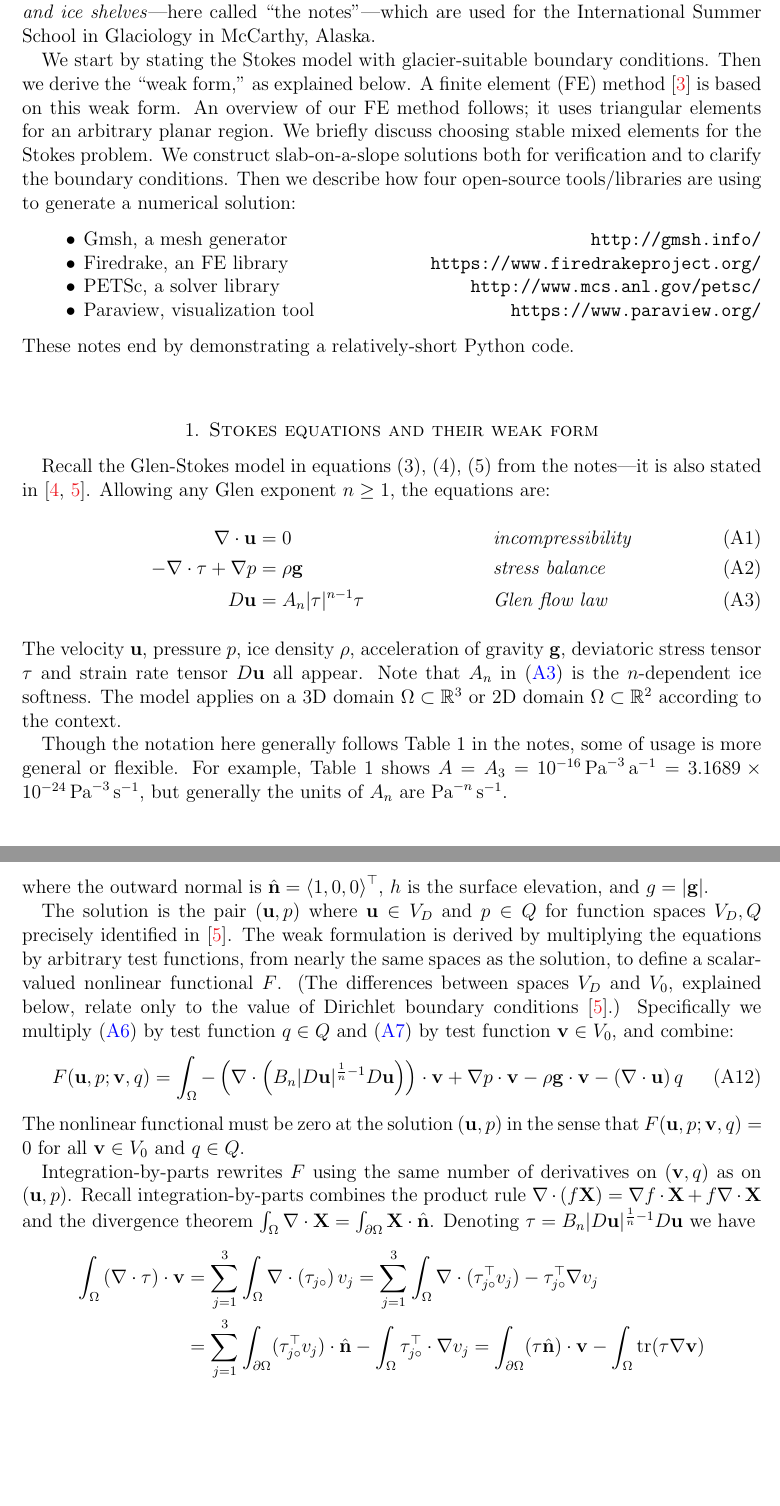
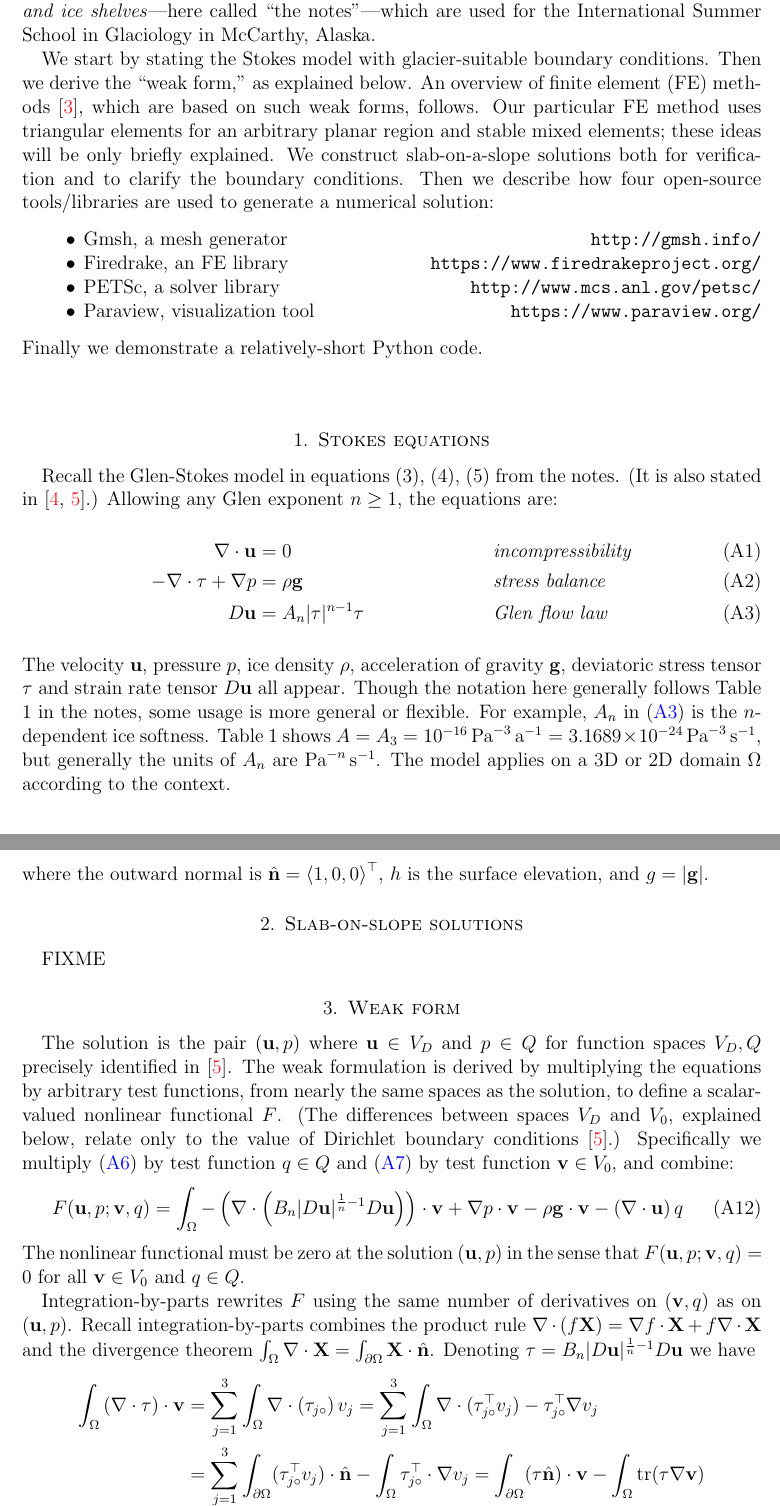
Before and after one commit to bueler/mccarthy, a LaTeX paper (stokes/doc/stokes.tex): two parts of pages 1 and 3 of 5, joined at a grey line, cut so that both start at the same text, the shorter picture padded with empty space. Compiled offline with pdfLaTeX.

Commit message:
edits first page, and add planned section headings

```diff
--- a/stokes/doc/stokes.tex
+++ b/stokes/doc/stokes.tex
@@ -60,26 +60,25 @@ urlcolor=black     % only if colorlinks=true
 
 This document is an appendix to my notes \emph{Numerical modelling of glaciers, ice sheets, and ice shelves}---here called ``the notes''---which are used for the International Summer School in Glaciology in McCarthy, Alaska.
 
-We start by stating the Stokes model with glacier-suitable boundary conditions.  Then we derive the ``weak form,'' as explained below.  A finite element (FE) method \cite{Elmanetal2014} is based on this weak form.  An overview of our FE method follows; it uses triangular elements for an arbitrary planar region.  We briefly discuss choosing stable mixed elements for the Stokes problem.  We construct slab-on-a-slope solutions both for verification and to clarify the boundary conditions.  Then we describe how four open-source tools/libraries are using to generate a numerical solution:
+We start by stating the Stokes model with glacier-suitable boundary conditions.  Then we derive the ``weak form,'' as explained below.  An overview of finite element (FE) methods \cite{Elmanetal2014}, which are based on such weak forms, follows.  Our particular FE method uses triangular elements for an arbitrary planar region and stable mixed elements; these ideas will be only briefly explained.  We construct slab-on-a-slope solutions both for verification and to clarify the boundary conditions.  Then we describe how four open-source tools/libraries are used to generate a numerical solution:
 \begin{itemize}
 \item Gmsh, a mesh generator \hfill \url{http://gmsh.info/}
 \item Firedrake, an FE library \hfill \url{https://www.firedrakeproject.org/}
 \item PETSc, a solver library \hfill \url{http://www.mcs.anl.gov/petsc/}
 \item Paraview, visualization tool \hfill \url{https://www.paraview.org/}
 \end{itemize}
-These notes end by demonstrating a relatively-short Python code.
+Finally we demonstrate a relatively-short Python code.
 
-\section{Stokes equations and their weak form}
 
-Recall the Glen-Stokes model in equations (3), (4), (5) from the notes---it is also stated in \cite{GreveBlatter2009,JouvetRappaz2011}.  Allowing any Glen exponent $n\ge 1$, the equations are:
+\section{Stokes equations}
+
+Recall the Glen-Stokes model in equations (3), (4), (5) from the notes.  (It is also stated in \cite{GreveBlatter2009,JouvetRappaz2011}.)  Allowing any Glen exponent $n\ge 1$, the equations are:
 \begin{align}
 \nabla \cdot \bu &= 0 &&\text{\emph{incompressibility}} \label{incompressible} \\
 - \nabla \cdot \tau + \nabla p &= \rho \bg &&\text{\emph{stress balance}} \label{forcebalance} \\
 D\bu &= A_n |\tau|^{n-1} \tau &&\text{\emph{Glen flow law}} \label{flowlaw}
 \end{align}
-The velocity $\bu$, pressure $p$, ice density $\rho$, acceleration of gravity $\bg$, deviatoric stress tensor $\tau$ and strain rate tensor $D\bu$ all appear.  Note that $A_n$ in \eqref{flowlaw} is the $n$-dependent ice softness.  The model applies on a 3D domain $\Omega\subset \RR^3$ or 2D domain $\Omega \subset \RR^2$ according to the context.
-
-Though the notation here generally follows Table 1 in the notes, some of usage is more general or flexible.  For example, Table 1 shows $A = A_3 = 10^{-16} \,\text{Pa}^{-3}\,\text{a}^{-1} = 3.1689 \times 10^{-24} \,\text{Pa}^{-3}\,\text{s}^{-1}$, but generally the units of $A_n$ are $\text{Pa}^{-n}\,\text{s}^{-1}$.
+The velocity $\bu$, pressure $p$, ice density $\rho$, acceleration of gravity $\bg$, deviatoric stress tensor $\tau$ and strain rate tensor $D\bu$ all appear.  Though the notation here generally follows Table 1 in the notes, some usage is more general or flexible.  For example, $A_n$ in \eqref{flowlaw} is the $n$-dependent ice softness.  Table 1 shows $A = A_3 = 10^{-16} \,\text{Pa}^{-3}\,\text{a}^{-1} = 3.1689 \times 10^{-24} \,\text{Pa}^{-3}\,\text{s}^{-1}$, but generally the units of $A_n$ are $\text{Pa}^{-n}\,\text{s}^{-1}$.  The model applies on a 3D or 2D domain $\Omega$ according to the context.
 
 Regarding tensors and their norms we have:
 \begin{align*}
@@ -123,6 +122,14 @@ where the outward normal is $\hbn=\left<1,0,0\right>^\top$, $h$ is the surface e
 \includegraphics[width=0.95\textwidth]{stepflowlin}
 \caption{A 2D Stokes problem for a glacier flowing over a bedrock step.  Arrows show velocity $\bu$ and shading is by pressure $p$.  Note the (coarse) mesh of triangular finite elements.}
 \end{figure}
+
+
+\section{Slab-on-slope solutions}
+
+FIXME
+
+
+\section{Weak form}
 
 The solution is the pair $(\bu,p)$ where $\bu\in V_D$ and $p \in Q$ for function spaces $V_D,Q$ precisely identified in \cite{JouvetRappaz2011}.  The weak formulation is derived by multiplying the equations by arbitrary test functions, from nearly the same spaces as the solution, to define a scalar-valued nonlinear functional $F$.  (The differences between spaces $V_D$ and $V_0$, explained below, relate only to the value of Dirichlet boundary conditions \cite{JouvetRappaz2011}.)  Specifically we multiply \eqref{incompagain} by test function $q\in Q$ and \eqref{stokes} by test function $\bv\in V_0$, and combine:
 \begin{equation}
```
